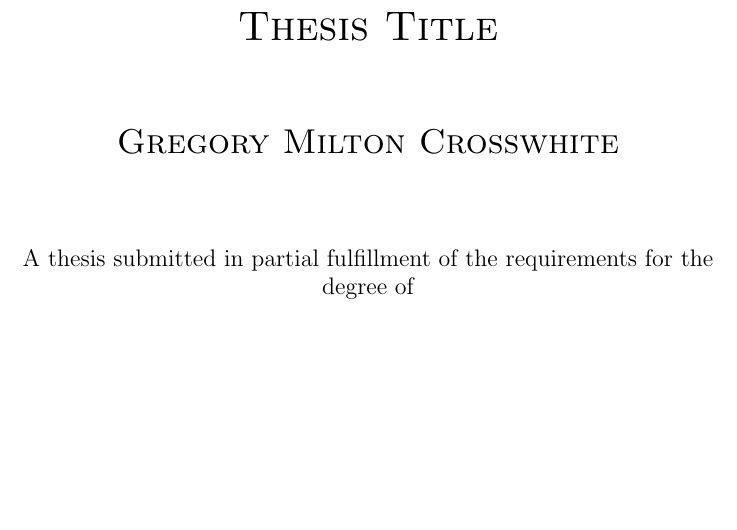
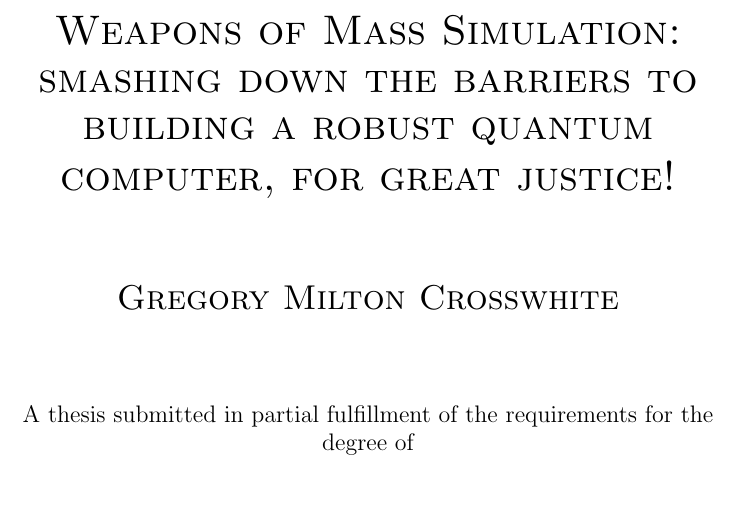
Before and after one commit to gcross/Thesis, a LaTeX thesis (thesis.tex): part of page 1 of 153, cut at the place of the change, the shorter picture padded with empty space. Compiled offline with pdfLaTeX.

Commit message:
Finally decided upon a title of epic awesomeness.

```diff
--- a/thesis.tex
+++ b/thesis.tex
@@ -69,7 +69,12 @@
 %@+node:gcross.20110318151522.1291: ** Title Page
 \begin{center}
 
-\textsc{\LARGE Thesis Title}\\[1.5cm]
+\textsc{\LARGE
+Weapons of Mass Simulation:\\
+smashing down the barriers to\\
+building a robust quantum\\[0.25cm]
+computer, for great justice!
+}\\[1.5cm]
 
 \textsc{\Large Gregory Milton Crosswhite}\\[1.5cm]
 
```
